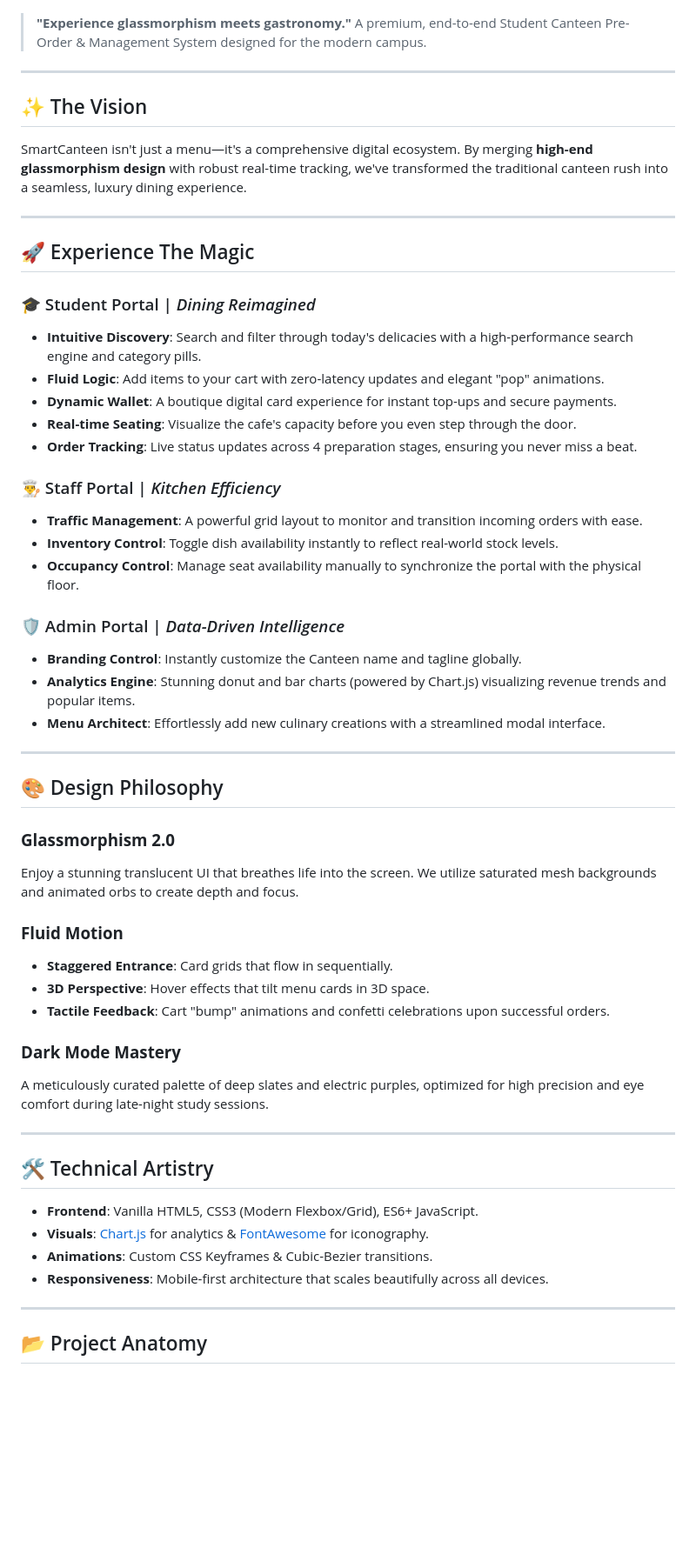
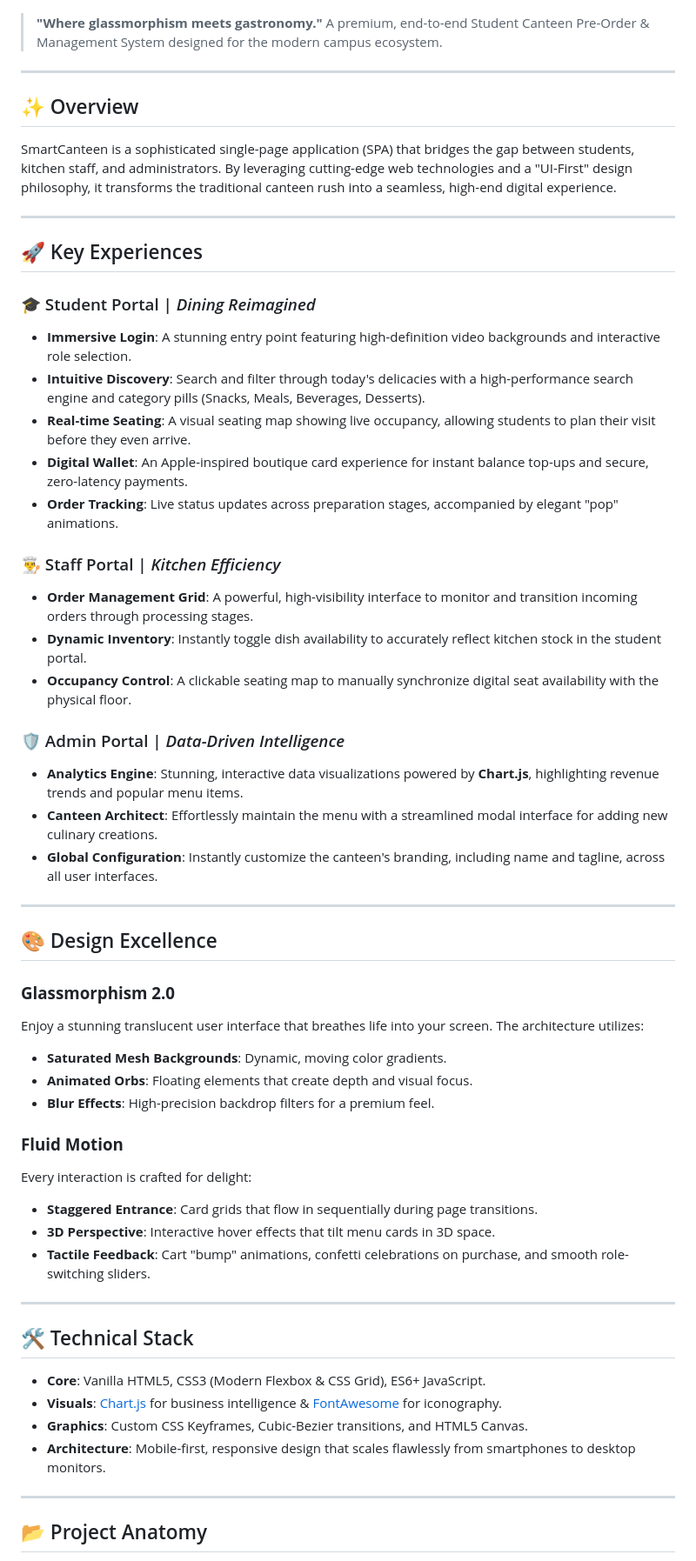
Before and after one commit to HasherGhost/Project2, a Markdown page: README.md, the part around one of its changes. Shown at 87% size. GitHub-like rendering; blank space fills up the shorter version.

Commit message:
docs: update README with comprehensive project overview, feature descriptions, and technical stack details

```diff
--- a/README.md
+++ b/README.md
@@ -2,58 +2,60 @@
 
 ![SmartCanteen Banner](banner.png)
 
-> **"Experience glassmorphism meets gastronomy."**
-> A premium, end-to-end Student Canteen Pre-Order & Management System designed for the modern campus.
+> **"Where glassmorphism meets gastronomy."**
+> A premium, end-to-end Student Canteen Pre-Order & Management System designed for the modern campus ecosystem.
 
 ---
 
-## ✨ The Vision
-SmartCanteen isn't just a menu—it's a comprehensive digital ecosystem. By merging **high-end glassmorphism design** with robust real-time tracking, we've transformed the traditional canteen rush into a seamless, luxury dining experience.
+## ✨ Overview
+
+SmartCanteen is a sophisticated single-page application (SPA) that bridges the gap between students, kitchen staff, and administrators. By leveraging cutting-edge web technologies and a "UI-First" design philosophy, it transforms the traditional canteen rush into a seamless, high-end digital experience.
 
 ---
 
-## 🚀 Experience The Magic
+## 🚀 Key Experiences
 
 ### 🎓 Student Portal | *Dining Reimagined*
-*   **Intuitive Discovery**: Search and filter through today's delicacies with a high-performance search engine and category pills.
-*   **Fluid Logic**: Add items to your cart with zero-latency updates and elegant "pop" animations.
-*   **Dynamic Wallet**: A boutique digital card experience for instant top-ups and secure payments.
-*   **Real-time Seating**: Visualize the cafe's capacity before you even step through the door.
-*   **Order Tracking**: Live status updates across 4 preparation stages, ensuring you never miss a beat.
+*   **Immersive Login**: A stunning entry point featuring high-definition video backgrounds and interactive role selection.
+*   **Intuitive Discovery**: Search and filter through today's delicacies with a high-performance search engine and category pills (Snacks, Meals, Beverages, Desserts).
+*   **Real-time Seating**: A visual seating map showing live occupancy, allowing students to plan their visit before they even arrive.
+*   **Digital Wallet**: An Apple-inspired boutique card experience for instant balance top-ups and secure, zero-latency payments.
+*   **Order Tracking**: Live status updates across preparation stages, accompanied by elegant "pop" animations.
 
 ### 👨‍🍳 Staff Portal | *Kitchen Efficiency*
-*   **Traffic Management**: A powerful grid layout to monitor and transition incoming orders with ease.
-*   **Inventory Control**: Toggle dish availability instantly to reflect real-world stock levels.
-*   **Occupancy Control**: Manage seat availability manually to synchronize the portal with the physical floor.
+*   **Order Management Grid**: A powerful, high-visibility interface to monitor and transition incoming orders through processing stages.
+*   **Dynamic Inventory**: Instantly toggle dish availability to accurately reflect kitchen stock in the student portal.
+*   **Occupancy Control**: A clickable seating map to manually synchronize digital seat availability with the physical floor.
 
 ### 🛡️ Admin Portal | *Data-Driven Intelligence*
-*   **Branding Control**: Instantly customize the Canteen name and tagline globally.
-*   **Analytics Engine**: Stunning donut and bar charts (powered by Chart.js) visualizing revenue trends and popular items.
-*   **Menu Architect**: Effortlessly add new culinary creations with a streamlined modal interface.
+*   **Analytics Engine**: Stunning, interactive data visualizations powered by **Chart.js**, highlighting revenue trends and popular menu items.
+*   **Canteen Architect**: Effortlessly maintain the menu with a streamlined modal interface for adding new culinary creations.
+*   **Global Configuration**: Instantly customize the canteen's branding, including name and tagline, across all user interfaces.
 
 ---
 
-## 🎨 Design Philosophy
+## 🎨 Design Excellence
 
 ### **Glassmorphism 2.0**
-Enjoy a stunning translucent UI that breathes life into the screen. We utilize saturated mesh backgrounds and animated orbs to create depth and focus.
+Enjoy a stunning translucent user interface that breathes life into your screen. The architecture utilizes:
+- **Saturated Mesh Backgrounds**: Dynamic, moving color gradients.
+- **Animated Orbs**: Floating elements that create depth and visual focus.
+- **Blur Effects**: High-precision backdrop filters for a premium feel.
 
 ### **Fluid Motion**
-*   **Staggered Entrance**: Card grids that flow in sequentially.
-*   **3D Perspective**: Hover effects that tilt menu cards in 3D space.
-*   **Tactile Feedback**: Cart "bump" animations and confetti celebrations upon successful orders.
-
-### **Dark Mode Mastery**
-A meticulously curated palette of deep slates and electric purples, optimized for high precision and eye comfort during late-night study sessions.
+Every interaction is crafted for delight:
+- **Staggered Entrance**: Card grids that flow in sequentially during page transitions.
+- **3D Perspective**: Interactive hover effects that tilt menu cards in 3D space.
+- **Tactile Feedback**: Cart "bump" animations, confetti celebrations on purchase, and smooth role-switching sliders.
 
 ---
 
-## 🛠️ Technical Artistry
+## 🛠️ Technical Stack
 
-*   **Frontend**: Vanilla HTML5, CSS3 (Modern Flexbox/Grid), ES6+ JavaScript.
-*   **Visuals**: [Chart.js](https://www.chartjs.org/) for analytics & [FontAwesome](https://fontawesome.com/) for iconography.
-*   **Animations**: Custom CSS Keyframes & Cubic-Bezier transitions.
-*   **Responsiveness**: Mobile-first architecture that scales beautifully across all devices.
+- **Core**: Vanilla HTML5, CSS3 (Modern Flexbox & CSS Grid), ES6+ JavaScript.
+- **Visuals**: [Chart.js](https://www.chartjs.org/) for business intelligence & [FontAwesome](https://fontawesome.com/) for iconography.
+- **Graphics**: Custom CSS Keyframes, Cubic-Bezier transitions, and HTML5 Canvas.
+- **Architecture**: Mobile-first, responsive design that scales flawlessly from smartphones to desktop monitors.
 
 ---
 
```
Also changed, not shown: other parts of README.md (+13 -3 lines).
